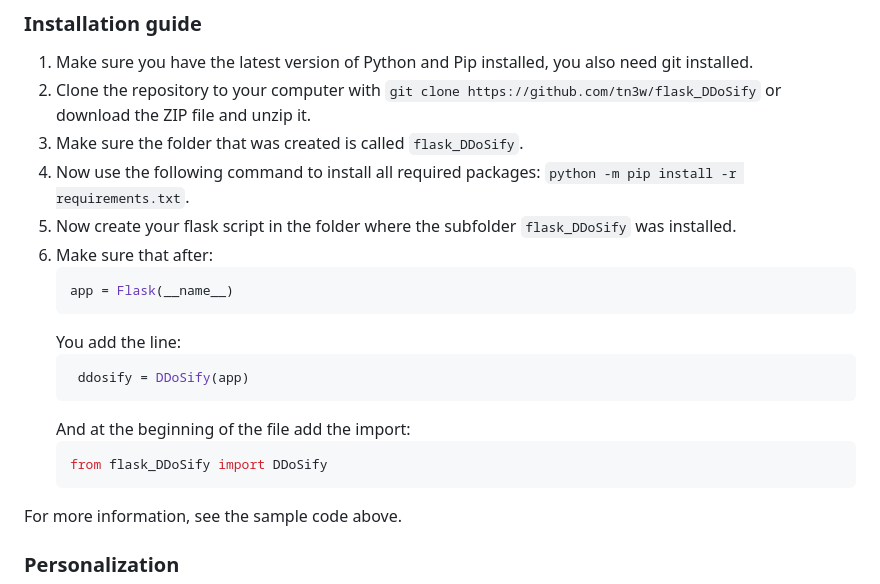
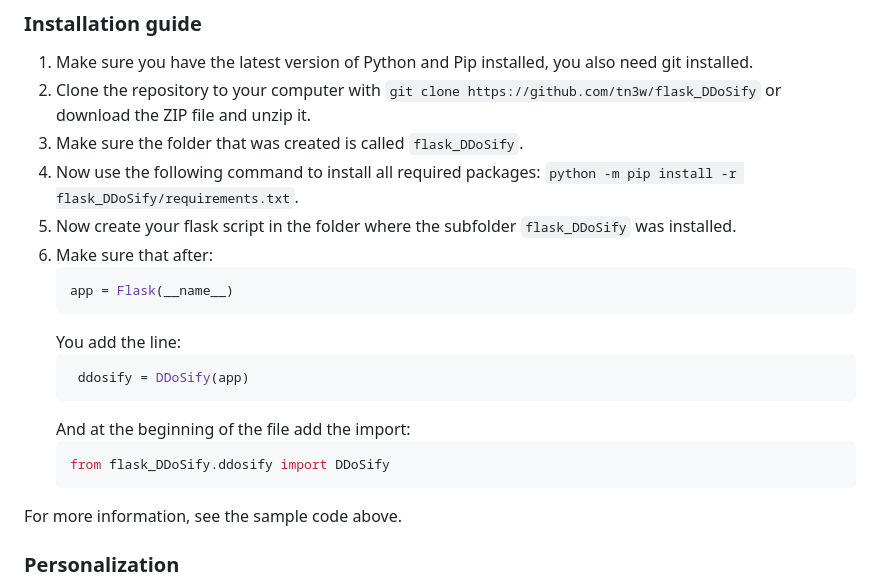
Before and after one commit to tn3w/flask_Captchaify, a Markdown page: README.md, the part around the change. Rendered like a GitHub page.

````diff
--- a/README.md
+++ b/README.md
@@ -41,7 +41,7 @@ A quick and easy implementation allows even small websites or a small team of de
 1. Make sure you have the latest version of Python and Pip installed, you also need git installed.
 2. Clone the repository to your computer with `git clone https://github.com/tn3w/flask_DDoSify` or download the ZIP file and unzip it.
 3. Make sure the folder that was created is called `flask_DDoSify`.
-4. Now use the following command to install all required packages: `python -m pip install -r requirements.txt`.
+4. Now use the following command to install all required packages: `python -m pip install -r flask_DDoSify/requirements.txt`.
 5. Now create your flask script in the folder where the subfolder `flask_DDoSify` was installed.
 6. Make sure that after:
    ```python
@@ -53,7 +53,7 @@ A quick and easy implementation allows even small websites or a small team of de
    ```
    And at the beginning of the file add the import:
    ```python
-   from flask_DDoSify import DDoSify
+   from flask_DDoSify.ddosify import DDoSify
    ```
 For more information, see the sample code above.
 
````
